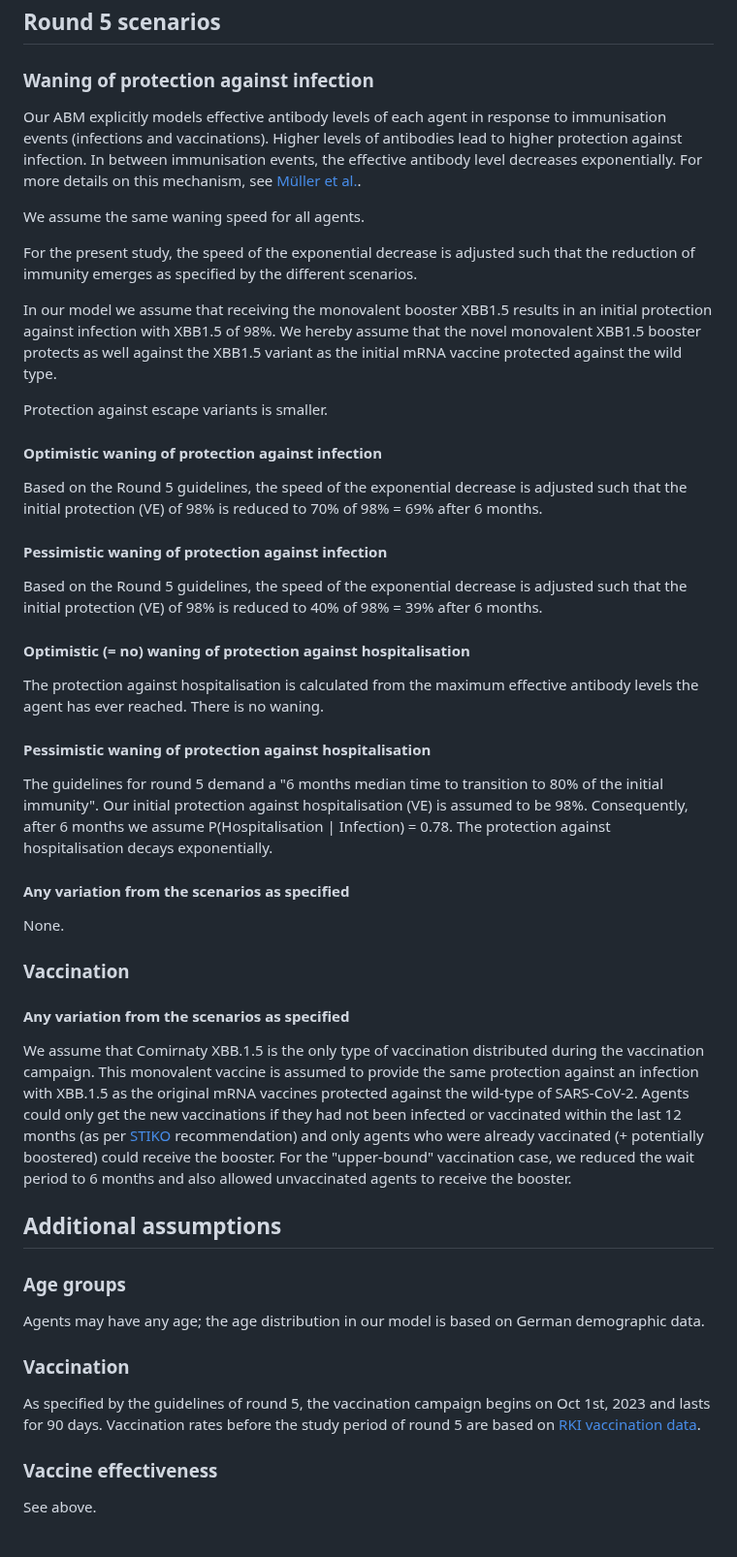
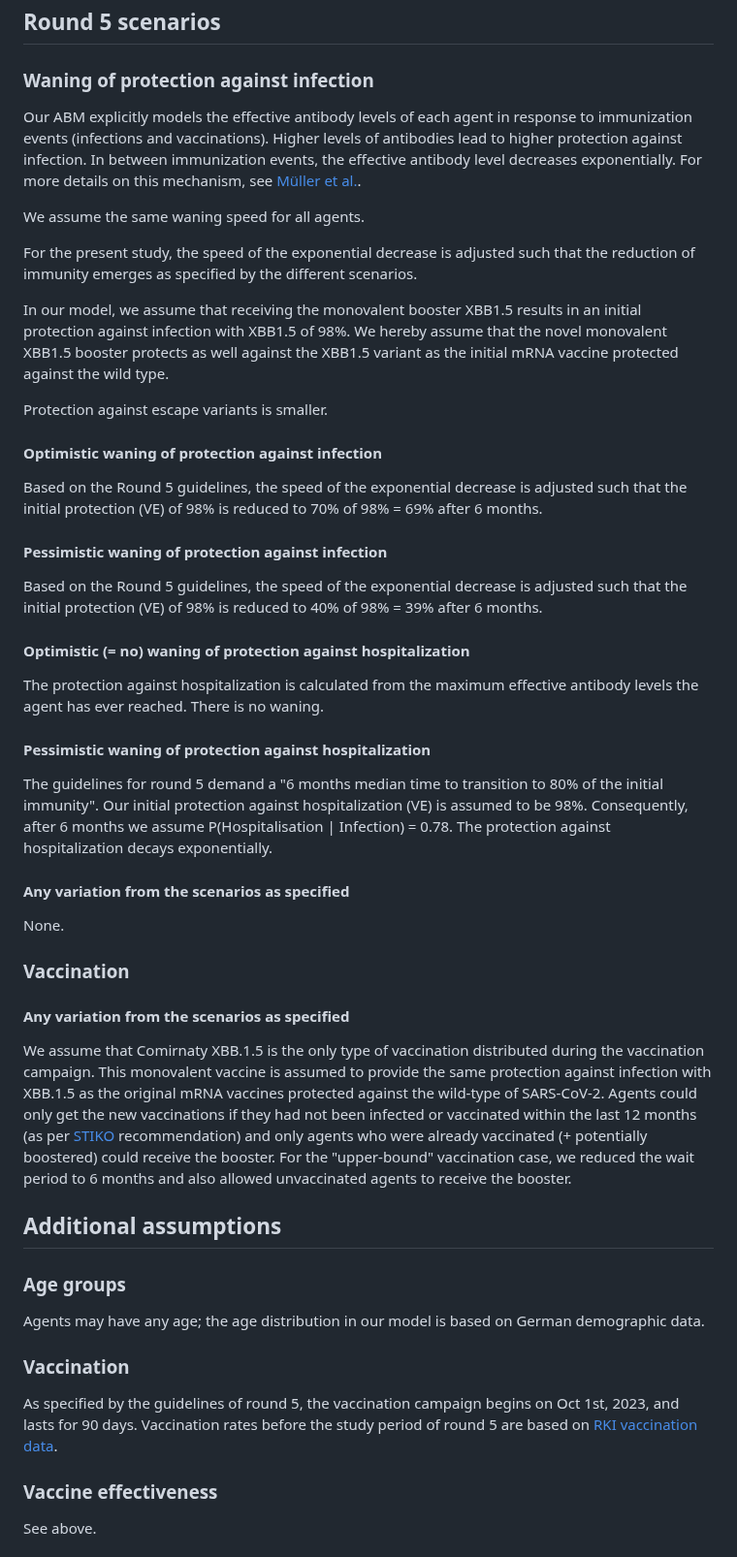
Before and after one commit to european-modelling-hubs/covid19-scenario-hub-europe, a Markdown page: model-abstracts/2023-08-01/Round5-MODUS_Covid-Episim-Abstract.md, the part around one of its changes. Shown at 97% size. GitHub-like rendering.

```diff
--- a/model-abstracts/2023-08-01/Round5-MODUS_Covid-Episim-Abstract.md
+++ b/model-abstracts/2023-08-01/Round5-MODUS_Covid-Episim-Abstract.md
@@ -31,13 +31,13 @@ The above assumes that no completely new variant emerges.
 
 ### Waning of protection against infection
 
-Our ABM explicitly models effective antibody levels of each agent in response to immunisation events (infections and vaccinations). Higher levels of antibodies lead to higher protection against infection. In between immunisation events, the effective antibody level decreases exponentially.  For more details on this mechanism, see [Müller et al.](https://doi.org/10.1016%2Fj.isci.2023.107554).
+Our ABM explicitly models the effective antibody levels of each agent in response to immunization events (infections and vaccinations). Higher levels of antibodies lead to higher protection against infection. In between immunization events, the effective antibody level decreases exponentially.  For more details on this mechanism, see [Müller et al.](https://doi.org/10.1016%2Fj.isci.2023.107554).
 
 We assume the same waning speed for all agents.
 
 For the present study, the speed of the exponential decrease is adjusted such that the reduction of immunity emerges as specified by the different scenarios.
 
-In our model we assume that receiving the monovalent booster XBB1.5 results in an initial protection against infection with XBB1.5 of 98%. We hereby assume that the novel monovalent XBB1.5 booster protects as well against the XBB1.5 variant as the initial mRNA vaccine protected against the wild type.
+In our model, we assume that receiving the monovalent booster XBB1.5 results in an initial protection against infection with XBB1.5 of 98%. We hereby assume that the novel monovalent XBB1.5 booster protects as well against the XBB1.5 variant as the initial mRNA vaccine protected against the wild type.
 
 Protection against escape variants is smaller.
 
@@ -49,11 +49,11 @@ Based on the Round 5 guidelines, the speed of the exponential decrease is adjust
 
 Based on the Round 5 guidelines, the speed of the exponential decrease is adjusted such that the initial protection (VE) of 98% is reduced to 40% of 98% = 39% after 6 months.
 
-#### Optimistic (= no) waning of protection against hospitalisation
-The protection against hospitalisation is calculated from the maximum effective antibody levels the agent has ever reached. There is no waning.
+#### Optimistic (= no) waning of protection against hospitalization
+The protection against hospitalization is calculated from the maximum effective antibody levels the agent has ever reached. There is no waning.
 
-#### Pessimistic waning of protection against hospitalisation
-The guidelines for round 5 demand a "6 months median time to transition to 80% of the initial immunity". Our initial protection against hospitalisation (VE) is assumed to be 98%. Consequently, after 6 months we assume P(Hospitalisation | Infection) = 0.78. The protection against hospitalisation decays exponentially.
+#### Pessimistic waning of protection against hospitalization
+The guidelines for round 5 demand a "6 months median time to transition to 80% of the initial immunity". Our initial protection against hospitalization (VE) is assumed to be 98%. Consequently, after 6 months we assume P(Hospitalisation | Infection) = 0.78. The protection against hospitalization decays exponentially.
 
 #### Any variation from the scenarios as specified
 
@@ -63,7 +63,7 @@ None.
 
 
 #### Any variation from the scenarios as specified
-We assume that Comirnaty XBB.1.5 is the only type of vaccination distributed during the vaccination campaign. This monovalent vaccine is assumed to provide the same protection against an infection with XBB.1.5 as the original mRNA vaccines protected against the wild-type of SARS-CoV-2. Agents could only get the new vaccinations if they had not been infected or vaccinated within the last 12 months (as per [STIKO](https://www.rki.de/DE/Content/Kommissionen/STIKO/Empfehlungen/Stellungnahme-COVID-19-Varianten-adaptierte-Impfstoffe.html) recommendation) and only agents who were already vaccinated (+ potentially boostered) could receive the booster. For the "upper-bound" vaccination case, we reduced the wait period to 6 months and also allowed unvaccinated agents to receive the booster.
+We assume that Comirnaty XBB.1.5 is the only type of vaccination distributed during the vaccination campaign. This monovalent vaccine is assumed to provide the same protection against infection with XBB.1.5 as the original mRNA vaccines protected against the wild-type of SARS-CoV-2. Agents could only get the new vaccinations if they had not been infected or vaccinated within the last 12 months (as per [STIKO](https://www.rki.de/DE/Content/Kommissionen/STIKO/Empfehlungen/Stellungnahme-COVID-19-Varianten-adaptierte-Impfstoffe.html) recommendation) and only agents who were already vaccinated (+ potentially boostered) could receive the booster. For the "upper-bound" vaccination case, we reduced the wait period to 6 months and also allowed unvaccinated agents to receive the booster.
 
 
 ## Additional assumptions
@@ -72,7 +72,7 @@ We assume that Comirnaty XBB.1.5 is the only type of vaccination distributed dur
 Agents may have any age; the age distribution in our model is based on German demographic data.
 
 ### Vaccination
-As specified by the guidelines of round 5, the vaccination campaign begins on Oct 1st, 2023 and lasts for 90 days. Vaccination rates before the study period of round 5 are based on [RKI vaccination data](https://github.com/robert-koch-institut/COVID-19-Impfungen_in_Deutschland).
+As specified by the guidelines of round 5, the vaccination campaign begins on Oct 1st, 2023, and lasts for 90 days. Vaccination rates before the study period of round 5 are based on [RKI vaccination data](https://github.com/robert-koch-institut/COVID-19-Impfungen_in_Deutschland).
 
 ### Vaccine effectiveness
 See above.
```
Also changed, not shown: other parts of model-abstracts/2023-08-01/Round5-MODUS_Covid-Episim-Abstract.md (+8 -8 lines).
